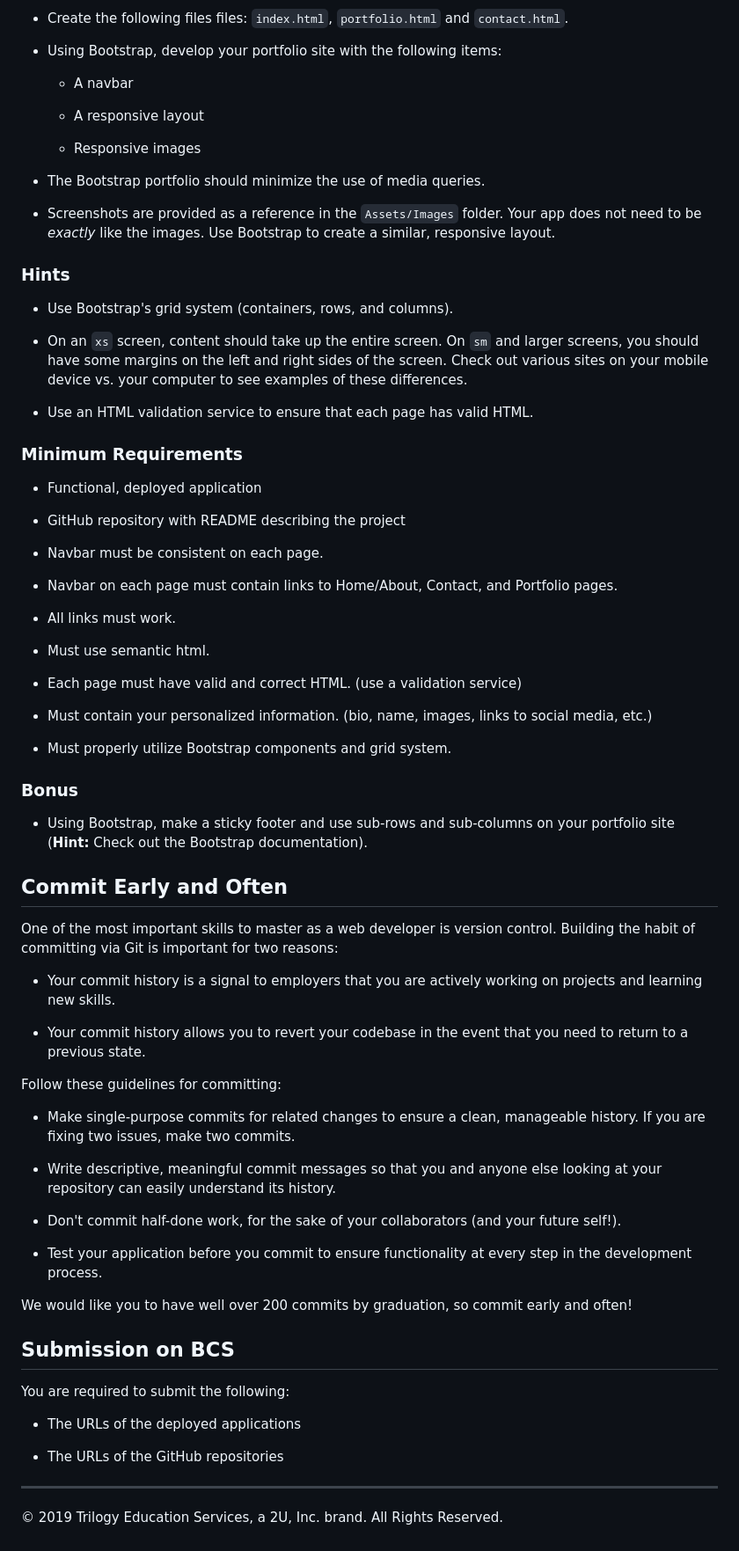
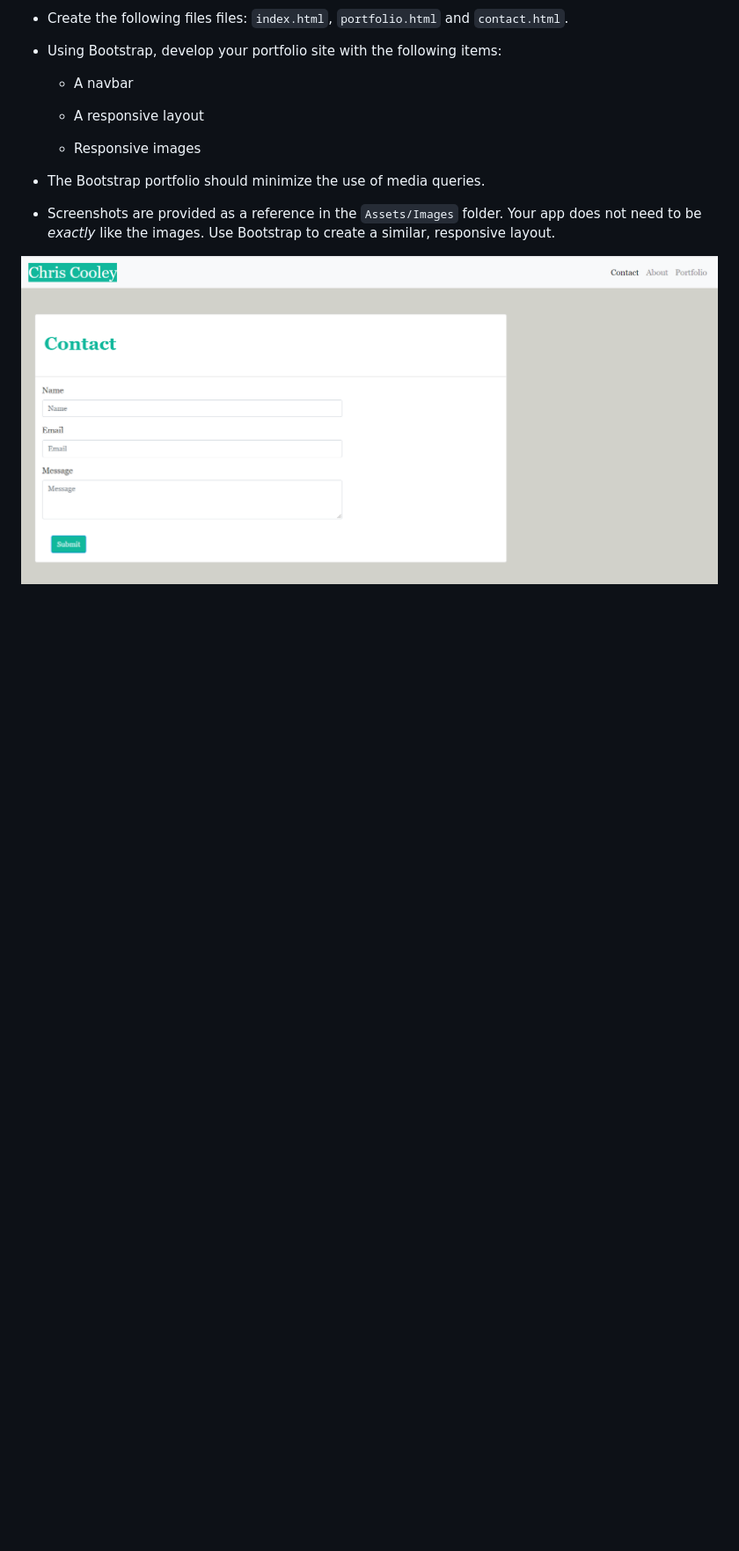
Before and after one commit to chriscooley1/Responsive-Portfolio-HW2, a Markdown page: README.md, the part around the change printed below. Shown: that part at 88% size. GitHub-like rendering; pictures changed too: images/Portfolio.png (added); blank space fills up the shorter version.

Commit message:
modified readme file and added screenshot

```diff
--- a/README.md
+++ b/README.md
@@ -21,69 +21,4 @@ First, you will use the Bootstrap CSS Framework to create a mobile responsive po
 
 * Screenshots are provided as a reference in the `Assets/Images` folder. Your app does not need to be _exactly_ like the images. Use Bootstrap to create a similar, responsive layout.
 
-### Hints
-
-* Use Bootstrap's grid system (containers, rows, and columns).
-
-* On an `xs` screen, content should take up the entire screen. On `sm` and larger screens, you should have some margins on the left and right sides of the screen. Check out various sites on your mobile device vs. your computer to see examples of these differences.
-
-* Use an HTML validation service to ensure that each page has valid HTML.
-
-### Minimum Requirements
-
-* Functional, deployed application
-
-* GitHub repository with README describing the project
-
-* Navbar must be consistent on each page.
-
-* Navbar on each page must contain links to Home/About, Contact, and Portfolio pages.
-
-* All links must work.
-
-* Must use semantic html.
-
-* Each page must have valid and correct HTML. (use a validation service)
-
-* Must contain your personalized information. (bio, name, images, links to social media, etc.)
-
-* Must properly utilize Bootstrap components and grid system.
-
-
-### Bonus
-
-* Using Bootstrap, make a sticky footer and use sub-rows and sub-columns on your portfolio site (**Hint:** Check out the Bootstrap documentation).
-
-
-## Commit Early and Often
-
-One of the most important skills to master as a web developer is version control. Building the habit of committing via Git is important for two reasons:
-
-* Your commit history is a signal to employers that you are actively working on projects and learning new skills.
-
-* Your commit history allows you to revert your codebase in the event that you need to return to a previous state.
-
-Follow these guidelines for committing:
-
-* Make single-purpose commits for related changes to ensure a clean, manageable history. If you are fixing two issues, make two commits.
-
-* Write descriptive, meaningful commit messages so that you and anyone else looking at your repository can easily understand its history.
-
-* Don't commit half-done work, for the sake of your collaborators (and your future self!).
-
-* Test your application before you commit to ensure functionality at every step in the development process.
-
-We would like you to have well over 200 commits by graduation, so commit early and often!
-
-
-## Submission on BCS
-
-You are required to submit the following:
-
-* The URLs of the deployed applications
-
-* The URLs of the GitHub repositories
-
-- - -
-
-© 2019 Trilogy Education Services, a 2U, Inc. brand. All Rights Reserved.
+![](images/Portfolio.png)
```
Also changed, not shown: other parts of README.md (+1 -1 lines).
